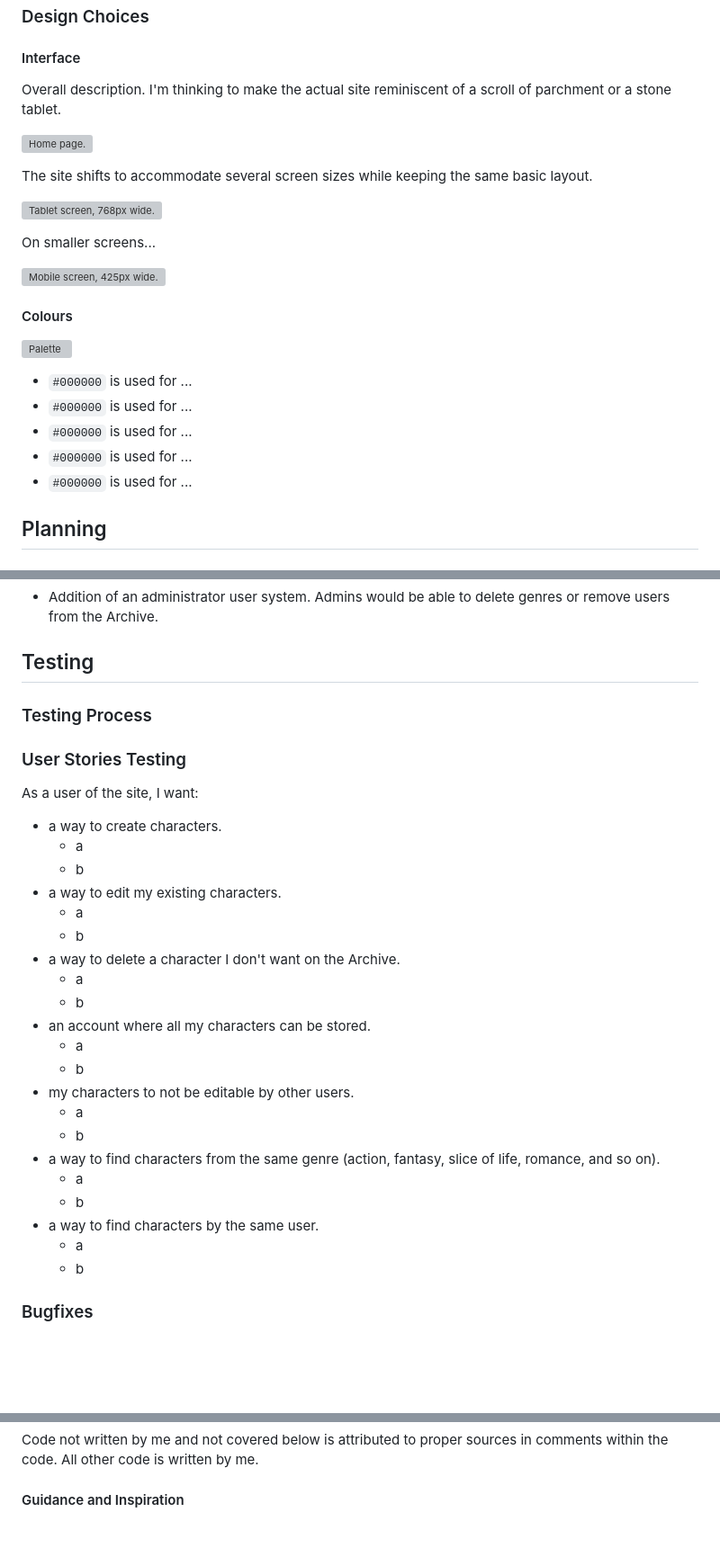
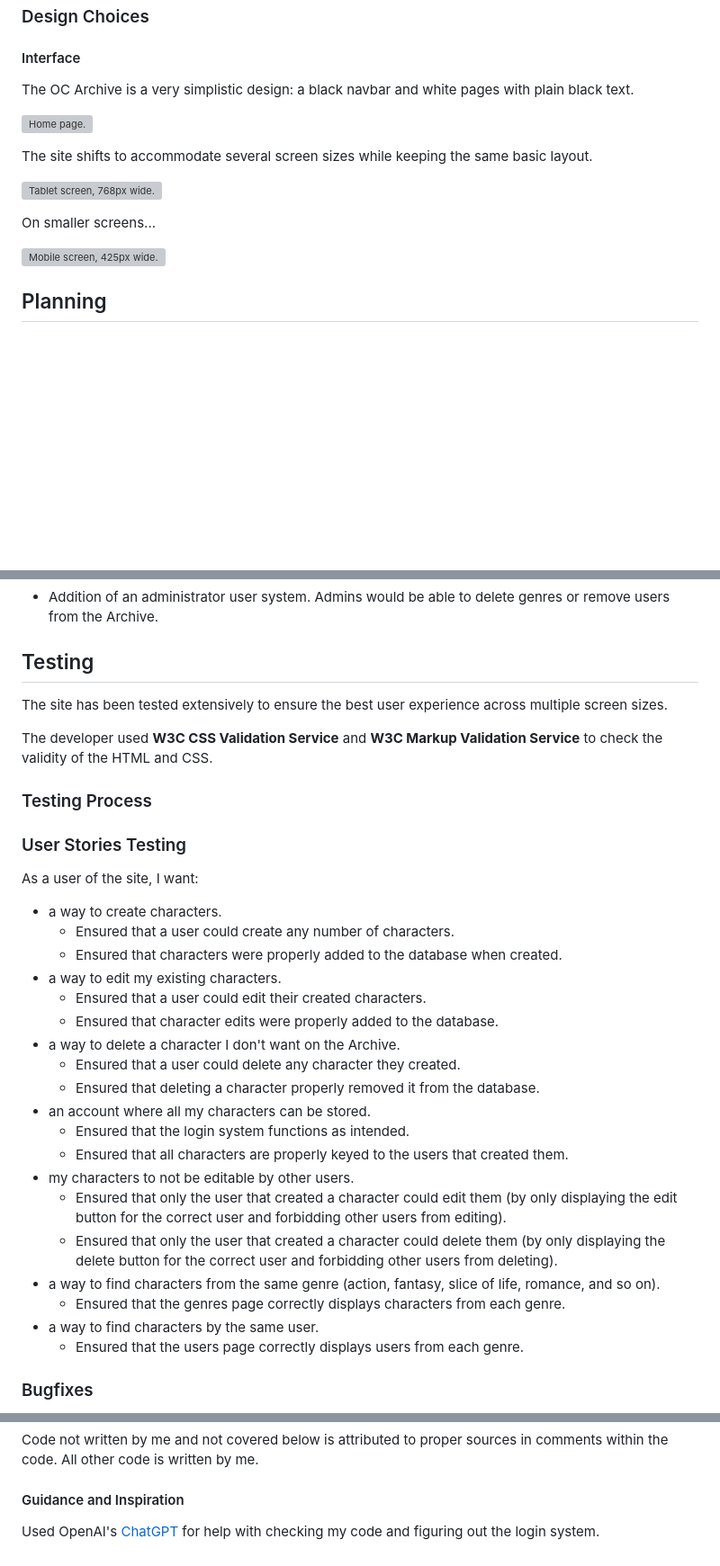
Before and after one commit to cosmicCode42/OC-archive, a Markdown page: README.md, 3 parts joined by grey strips. Shown: that part at 90% size. Rendered like a GitHub page; blank space fills up the shorter version; grey boxes are pictures that could not be loaded.

Commit message:
docs: edited readme

```diff
--- a/README.md
+++ b/README.md
@@ -42,7 +42,7 @@ The OC Archive will be a site where users can upload original characters, or 'OC
 ### Design Choices
 
 #### Interface
-Overall description. I'm thinking to make the actual site reminiscent of a scroll of parchment or a stone tablet.
+The OC Archive is a very simplistic design: a black navbar and white pages with plain black text.
 
 ![Home page.](docs/page-display.png)
 
@@ -54,14 +54,6 @@ On smaller screens...
 
 ![Mobile screen, 425px wide.](docs/mobile-l-display.png)
 
-#### Colours
-![Palette](docs/palette.png)
-- `#000000` is used for ...
-- `#000000` is used for ...
-- `#000000` is used for ...
-- `#000000` is used for ...
-- `#000000` is used for ...
-
 ## Planning
 
 ### Wireframes
@@ -73,9 +64,9 @@ I have used MS Paint to sketch out a basic wireframe for the site:
 
 ## Testing
 
-<!-- The site has been tested extensively to ensure the best user experience across multiple screen sizes.
+The site has been tested extensively to ensure the best user experience across multiple screen sizes.
 
-The developer used **W3C CSS Validation Service** and **W3C Markup Validation Service** to check the validity of the HTML and CSS. -->
+The developer used **W3C CSS Validation Service** and **W3C Markup Validation Service** to check the validity of the HTML and CSS.
 
 ### Testing Process
 
@@ -89,26 +80,24 @@ The developer used **W3C CSS Validation Service** and **W3C Markup Validation Se
 
 As a user of the site, I want:
 - a way to create characters.
-	- a
-	- b
+	- Ensured that a user could create any number of characters.
+ 	- Ensured that characters were properly added to the database when created.
 - a way to edit my existing characters.
-	- a
-	- b
+	- Ensured that a user could edit their created characters.
+ 	- Ensured that character edits were properly added to the database.
 - a way to delete a character I don't want on the Archive.
-	- a
-	- b
+	- Ensured that a user could delete any character they created.
+	- Ensured that deleting a character properly removed it from the database.
 - an account where all my characters can be stored.
-	- a
-	- b
+	- Ensured that the login system functions as intended.
+	- Ensured that all characters are properly keyed to the users that created them.
 - my characters to not be editable by other users.
-	- a
-	- b
+	- Ensured that only the user that created a character could edit them (by only displaying the edit button for the correct user and forbidding other users from editing).
+ 	- Ensured that only the user that created a character could delete them (by only displaying the delete button for the correct user and forbidding other users from deleting).
 - a way to find characters from the same genre (action, fantasy, slice of life, romance, and so on).
-	- a
-	- b
+	- Ensured that the genres page correctly displays characters from each genre.
 - a way to find characters by the same user.
-	- a
-	- b
+	- Ensured that the users page correctly displays users from each genre.
 
 ### Bugfixes
 - **Problem:** I could not access the site at all upon running the app, as ``current_user`` did not exist. This is despite me having imported all necessary components from ``flask_login``.
@@ -195,3 +210,5 @@ You will also need to install Flask-SQLAlchemy, psycopg2, Flask-Login and bcrypt
 Code not written by me and not covered below is attributed to proper sources in comments within the code. All other code is written by me.
 
 #### Guidance and Inspiration
+
+Used OpenAI's [ChatGPT](https://chat.openai.com/) for help with checking my code and figuring out the login system.
```
Also changed, not shown: other parts of README.md (+31 -6 lines).
